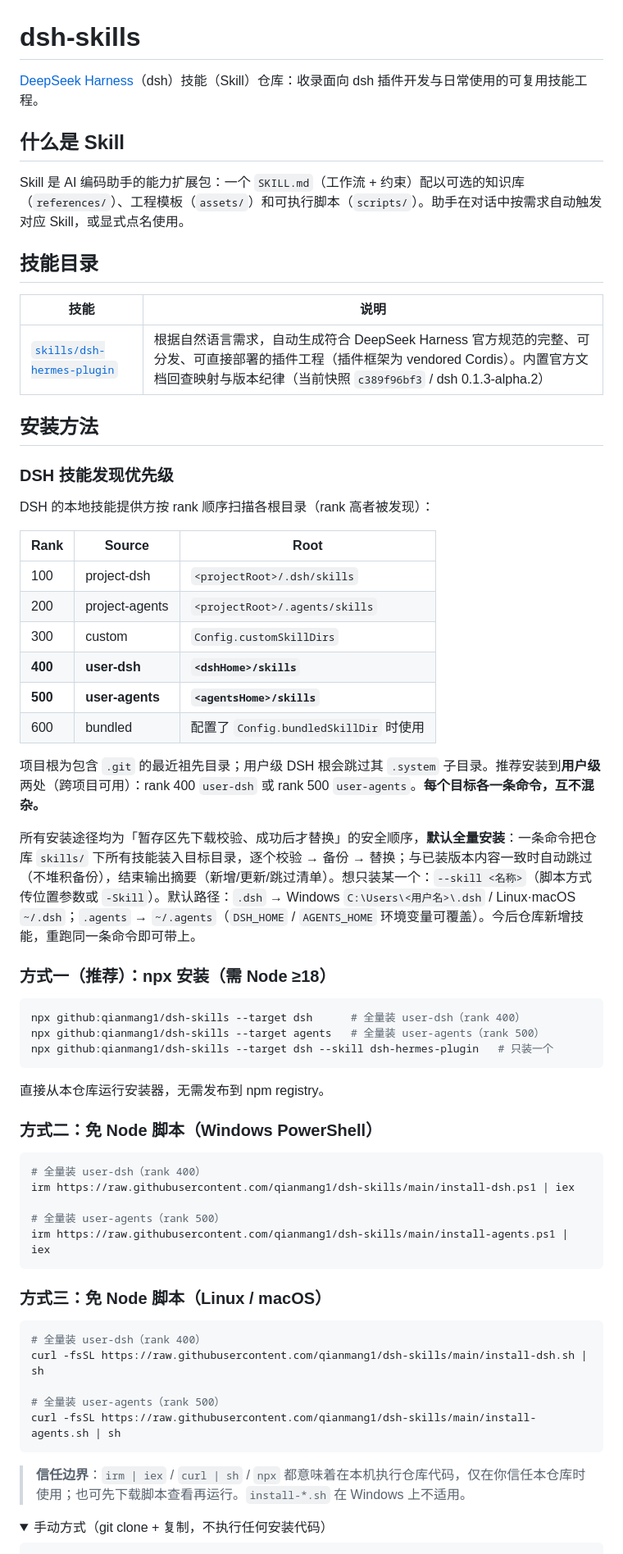
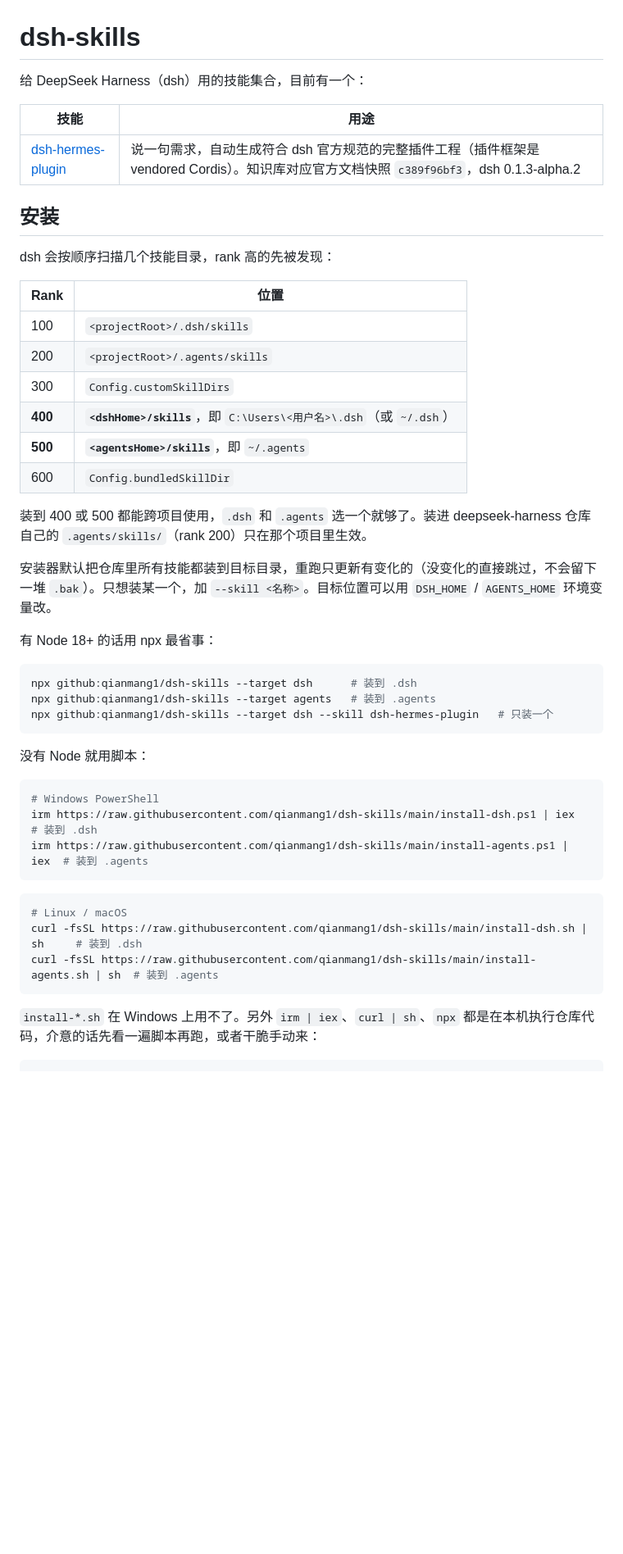
Before and after one commit to qianmang1/dsh-skills, a Markdown page: README.md, the part around one of its changes. Shown at 82% size. GitHub-like rendering; folded sections open; blank space fills up the shorter version.

Commit message:
docs: rewrite README in plainer language

````diff
--- a/README.md
+++ b/README.md
@@ -1,70 +1,51 @@
 # dsh-skills
 
-[DeepSeek Harness](https://github.com/deepseek-ai/deepseek-harness)（dsh）技能（Skill）仓库：收录面向 dsh 插件开发与日常使用的可复用技能工程。
+给 DeepSeek Harness（dsh）用的技能集合，目前有一个：
 
-## 什么是 Skill
+| 技能 | 用途 |
+|---|---|
+| [dsh-hermes-plugin](skills/dsh-hermes-plugin/SKILL.md) | 说一句需求，自动生成符合 dsh 官方规范的完整插件工程（插件框架是 vendored Cordis）。知识库对应官方文档快照 `c389f96bf3`，dsh 0.1.3-alpha.2 |
 
-Skill 是 AI 编码助手的能力扩展包：一个 `SKILL.md`（工作流 + 约束）配以可选的知识库（`references/`）、工程模板（`assets/`）和可执行脚本（`scripts/`）。助手在对话中按需求自动触发对应 Skill，或显式点名使用。
+## 安装
 
-## 技能目录
+dsh 会按顺序扫描几个技能目录，rank 高的先被发现：
 
-| 技能 | 说明 |
+| Rank | 位置 |
 |---|---|
-| [`skills/dsh-hermes-plugin`](skills/dsh-hermes-plugin/SKILL.md) | 根据自然语言需求，自动生成符合 DeepSeek Harness 官方规范的完整、可分发、可直接部署的插件工程（插件框架为 vendored Cordis）。内置官方文档回查映射与版本纪律（当前快照 `c389f96bf3` / dsh 0.1.3-alpha.2） |
+| 100 | `<projectRoot>/.dsh/skills` |
+| 200 | `<projectRoot>/.agents/skills` |
+| 300 | `Config.customSkillDirs` |
+| **400** | **`<dshHome>/skills`**，即 `C:\Users\<用户名>\.dsh`（或 `~/.dsh`） |
+| **500** | **`<agentsHome>/skills`**，即 `~/.agents` |
+| 600 | `Config.bundledSkillDir` |
 
-## 安装方法
+装到 400 或 500 都能跨项目使用，`.dsh` 和 `.agents` 选一个就够了。装进 deepseek-harness 仓库自己的 `.agents/skills/`（rank 200）只在那个项目里生效。
 
-### DSH 技能发现优先级
+安装器默认把仓库里所有技能都装到目标目录，重跑只更新有变化的（没变化的直接跳过，不会留下一堆 `.bak`）。只想装某一个，加 `--skill <名称>`。目标位置可以用 `DSH_HOME` / `AGENTS_HOME` 环境变量改。
 
-DSH 的本地技能提供方按 rank 顺序扫描各根目录（rank 高者被发现）：
-
-| Rank | Source | Root |
-|---|---|---|
-| 100 | project-dsh | `<projectRoot>/.dsh/skills` |
-| 200 | project-agents | `<projectRoot>/.agents/skills` |
-| 300 | custom | `Config.customSkillDirs` |
-| **400** | **user-dsh** | **`<dshHome>/skills`** |
-| **500** | **user-agents** | **`<agentsHome>/skills`** |
-| 600 | bundled | 配置了 `Config.bundledSkillDir` 时使用 |
-
-项目根为包含 `.git` 的最近祖先目录；用户级 DSH 根会跳过其 `.system` 子目录。推荐安装到**用户级**两处（跨项目可用）：rank 400 `user-dsh` 或 rank 500 `user-agents`。**每个目标各一条命令，互不混杂。**
-
-所有安装途径均为「暂存区先下载校验、成功后才替换」的安全顺序，**默认全量安装**：一条命令把仓库 `skills/` 下所有技能装入目标目录，逐个校验 → 备份 → 替换；与已装版本内容一致时自动跳过（不堆积备份），结束输出摘要（新增/更新/跳过清单）。想只装某一个：`--skill <名称>`（脚本方式传位置参数或 `-Skill`）。默认路径：`.dsh` → Windows `C:\Users\<用户名>\.dsh` / Linux·macOS `~/.dsh`；`.agents` → `~/.agents`（`DSH_HOME` / `AGENTS_HOME` 环境变量可覆盖）。今后仓库新增技能，重跑同一条命令即可带上。
-
-### 方式一（推荐）：npx 安装（需 Node ≥18）
+有 Node 18+ 的话用 npx 最省事：
 
 ```sh
-npx github:qianmang1/dsh-skills --target dsh      # 全量装 user-dsh（rank 400）
-npx github:qianmang1/dsh-skills --target agents   # 全量装 user-agents（rank 500）
+npx github:qianmang1/dsh-skills --target dsh      # 装到 .dsh
+npx github:qianmang1/dsh-skills --target agents   # 装到 .agents
 npx github:qianmang1/dsh-skills --target dsh --skill dsh-hermes-plugin   # 只装一个
 ```
 
-直接从本仓库运行安装器，无需发布到 npm registry。
-
-### 方式二：免 Node 脚本（Windows PowerShell）
+没有 Node 就用脚本：
 
 ```powershell
-# 全量装 user-dsh（rank 400）
-irm https://raw.githubusercontent.com/qianmang1/dsh-skills/main/install-dsh.ps1 | iex
-
-# 全量装 user-agents（rank 500）
-irm https://raw.githubusercontent.com/qianmang1/dsh-skills/main/install-agents.ps1 | iex
+# Windows PowerShell
+irm https://raw.githubusercontent.com/qianmang1/dsh-skills/main/install-dsh.ps1 | iex     # 装到 .dsh
+irm https://raw.githubusercontent.com/qianmang1/dsh-skills/main/install-agents.ps1 | iex  # 装到 .agents
 ```
 
-### 方式三：免 Node 脚本（Linux / macOS）
-
 ```sh
-# 全量装 user-dsh（rank 400）
-curl -fsSL https://raw.githubusercontent.com/qianmang1/dsh-skills/main/install-dsh.sh | sh
-
-# 全量装 user-agents（rank 500）
-curl -fsSL https://raw.githubusercontent.com/qianmang1/dsh-skills/main/install-agents.sh | sh
+# Linux / macOS
+curl -fsSL https://raw.githubusercontent.com/qianmang1/dsh-skills/main/install-dsh.sh | sh     # 装到 .dsh
+curl -fsSL https://raw.githubusercontent.com/qianmang1/dsh-skills/main/install-agents.sh | sh  # 装到 .agents
 ```
 
-> **信任边界**：`irm | iex` / `curl | sh` / `npx` 都意味着在本机执行仓库代码，仅在你信任本仓库时使用；也可先下载脚本查看再运行。`install-*.sh` 在 Windows 上不适用。
-
-<details>
-<summary>手动方式（git clone + 复制，不执行任何安装代码）</summary>
+`install-*.sh` 在 Windows 上用不了。另外 `irm | iex`、`curl | sh`、`npx` 都是在本机执行仓库代码，介意的话先看一遍脚本再跑，或者干脆手动来：
 
 ```sh
 git clone https://github.com/qianmang1/dsh-skills.git
````
Also changed, not shown: other parts of README.md (+8 -21 lines).
